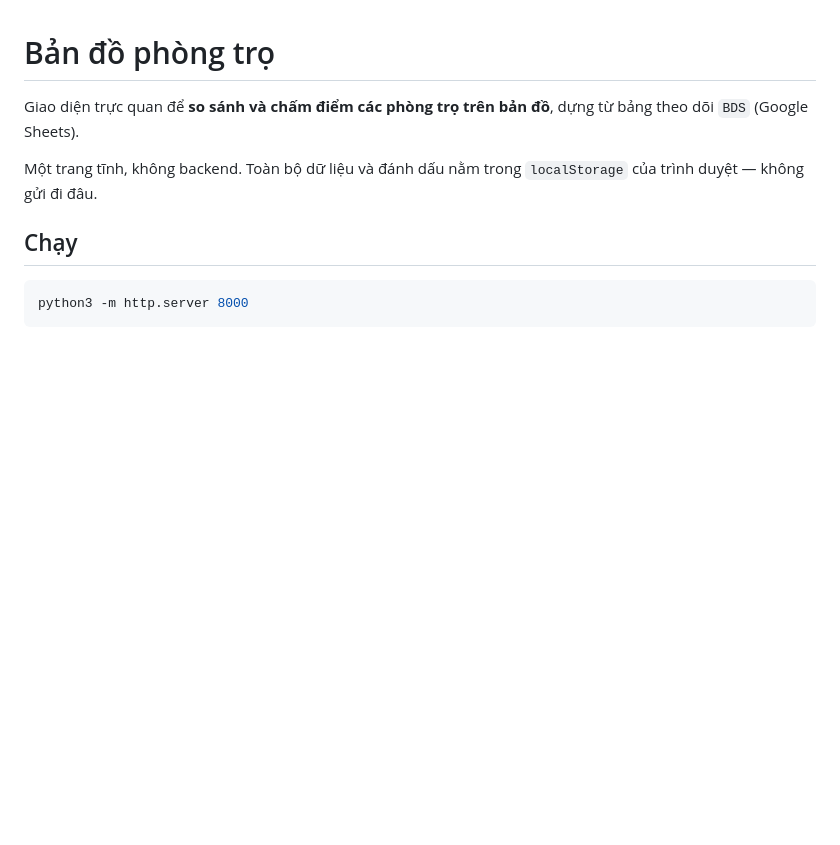
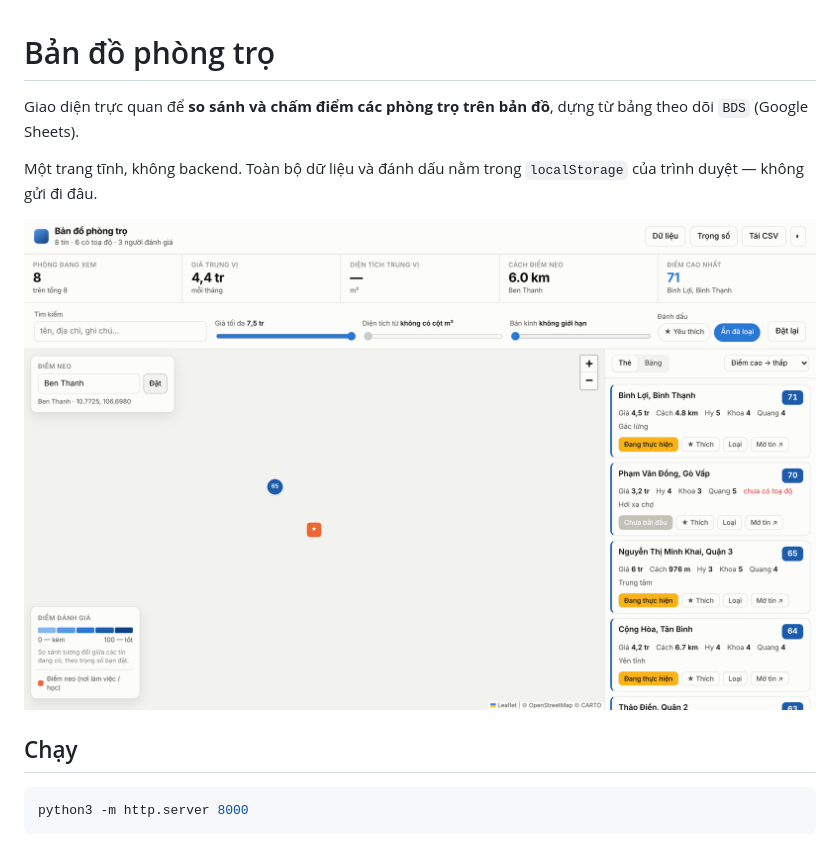
Before and after one commit to quangdang2001/bds-location, a Markdown page: README.md, the part around the change. Drawn GitHub-style; pictures changed too: docs/preview-light.png (added); blank space fills up the shorter version.

Commit message:
Sửa vài lỗi bố cục và thêm ảnh xem trước
- Nút phóng to/thu nhỏ của Leaflet chuyển sang góc phải, không còn đè
  lên ô “Điểm neo”.
- Hàng nút trên thẻ xuống dòng được; nhãn trạng thái không bị gãy chữ.
- Thêm ghi chú trong chú giải: điểm là so sánh tương đối.
- Bỏ data/bds.csv (bản CSV mất hyperlink, đã thay bằng data/BDS.xlsx).

Co-Authored-By: Claude Opus 5 <noreply@anthropic.com>
Claude-Session: https://claude.ai/code/session_01FH6hN2wytsN7KRZLTRhn9g

```diff
--- a/README.md
+++ b/README.md
@@ -5,6 +5,8 @@ bảng theo dõi `BDS` (Google Sheets).
 
 Một trang tĩnh, không backend. Toàn bộ dữ liệu và đánh dấu nằm trong `localStorage`
 của trình duyệt — không gửi đi đâu.
+
+![Giao diện, nền sáng](docs/preview-light.png)
 
 ## Chạy
 
```
Also changed, not shown: docs/preview-dark.png (added).
